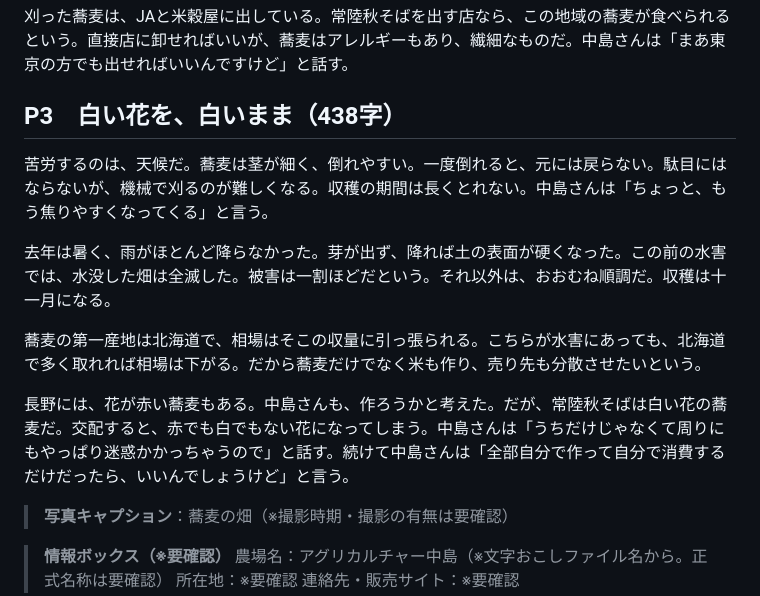
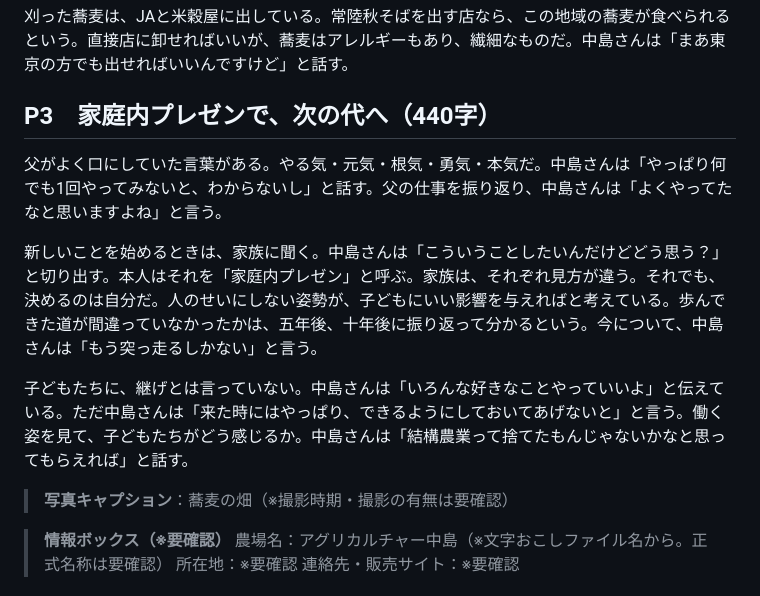
Before and after one commit to insideleaf-eng/claude, a Markdown page: vol06/中島さん_記事本文.md, the part around the change. Rendered like a GitHub page.

```diff
--- a/vol06/中島さん_記事本文.md
+++ b/vol06/中島さん_記事本文.md
@@ -25,15 +25,13 @@
 
 刈った蕎麦は、JAと米穀屋に出している。常陸秋そばを出す店なら、この地域の蕎麦が食べられるという。直接店に卸せればいいが、蕎麦はアレルギーもあり、繊細なものだ。中島さんは「まあ東京の方でも出せればいいんですけど」と話す。
 
-## P3　白い花を、白いまま（438字）
+## P3　家庭内プレゼンで、次の代へ（440字）
 
-苦労するのは、天候だ。蕎麦は茎が細く、倒れやすい。一度倒れると、元には戻らない。駄目にはならないが、機械で刈るのが難しくなる。収穫の期間は長くとれない。中島さんは「ちょっと、もう焦りやすくなってくる」と言う。
+父がよく口にしていた言葉がある。やる気・元気・根気・勇気・本気だ。中島さんは「やっぱり何でも1回やってみないと、わからないし」と話す。父の仕事を振り返り、中島さんは「よくやってたなと思いますよね」と言う。
 
-去年は暑く、雨がほとんど降らなかった。芽が出ず、降れば土の表面が硬くなった。この前の水害では、水没した畑は全滅した。被害は一割ほどだという。それ以外は、おおむね順調だ。収穫は十一月になる。
+新しいことを始めるときは、家族に聞く。中島さんは「こういうことしたいんだけどどう思う？」と切り出す。本人はそれを「家庭内プレゼン」と呼ぶ。家族は、それぞれ見方が違う。それでも、決めるのは自分だ。人のせいにしない姿勢が、子どもにいい影響を与えればと考えている。歩んできた道が間違っていなかったかは、五年後、十年後に振り返って分かるという。今について、中島さんは「もう突っ走るしかない」と言う。
 
-蕎麦の第一産地は北海道で、相場はそこの収量に引っ張られる。こちらが水害にあっても、北海道で多く取れれば相場は下がる。だから蕎麦だけでなく米も作り、売り先も分散させたいという。
-
-長野には、花が赤い蕎麦もある。中島さんも、作ろうかと考えた。だが、常陸秋そばは白い花の蕎麦だ。交配すると、赤でも白でもない花になってしまう。中島さんは「うちだけじゃなくて周りにもやっぱり迷惑かかっちゃうので」と話す。続けて中島さんは「全部自分で作って自分で消費するだけだったら、いいんでしょうけど」と言う。
+子どもたちに、継げとは言っていない。中島さんは「いろんな好きなことやっていいよ」と伝えている。ただ中島さんは「来た時にはやっぱり、できるようにしておいてあげないと」と言う。働く姿を見て、子どもたちがどう感じるか。中島さんは「結構農業って捨てたもんじゃないかなと思ってもらえれば」と話す。
 
 > **写真キャプション**：蕎麦の畑（※撮影時期・撮影の有無は要確認）
 
```
Also changed, not shown: vol06/中島さん_検収資料.md (+27 -23 lines).
